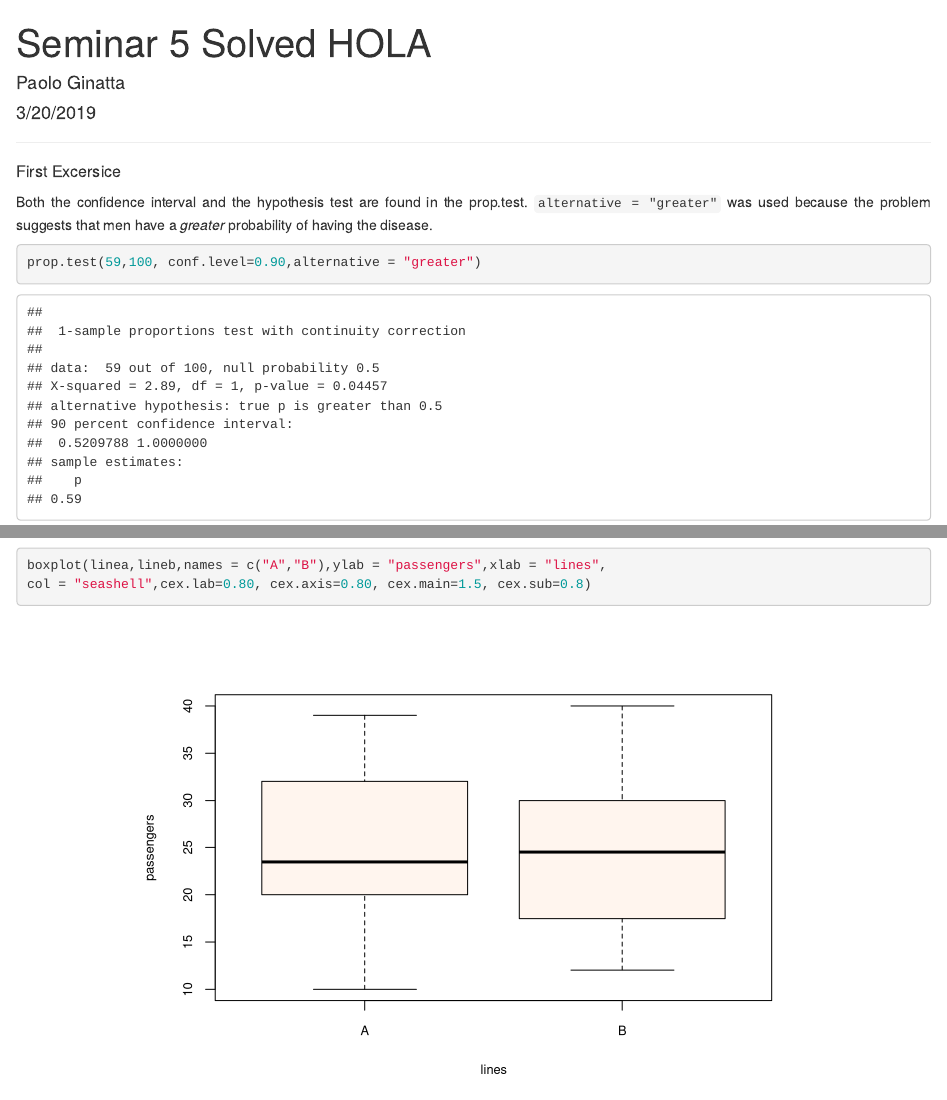
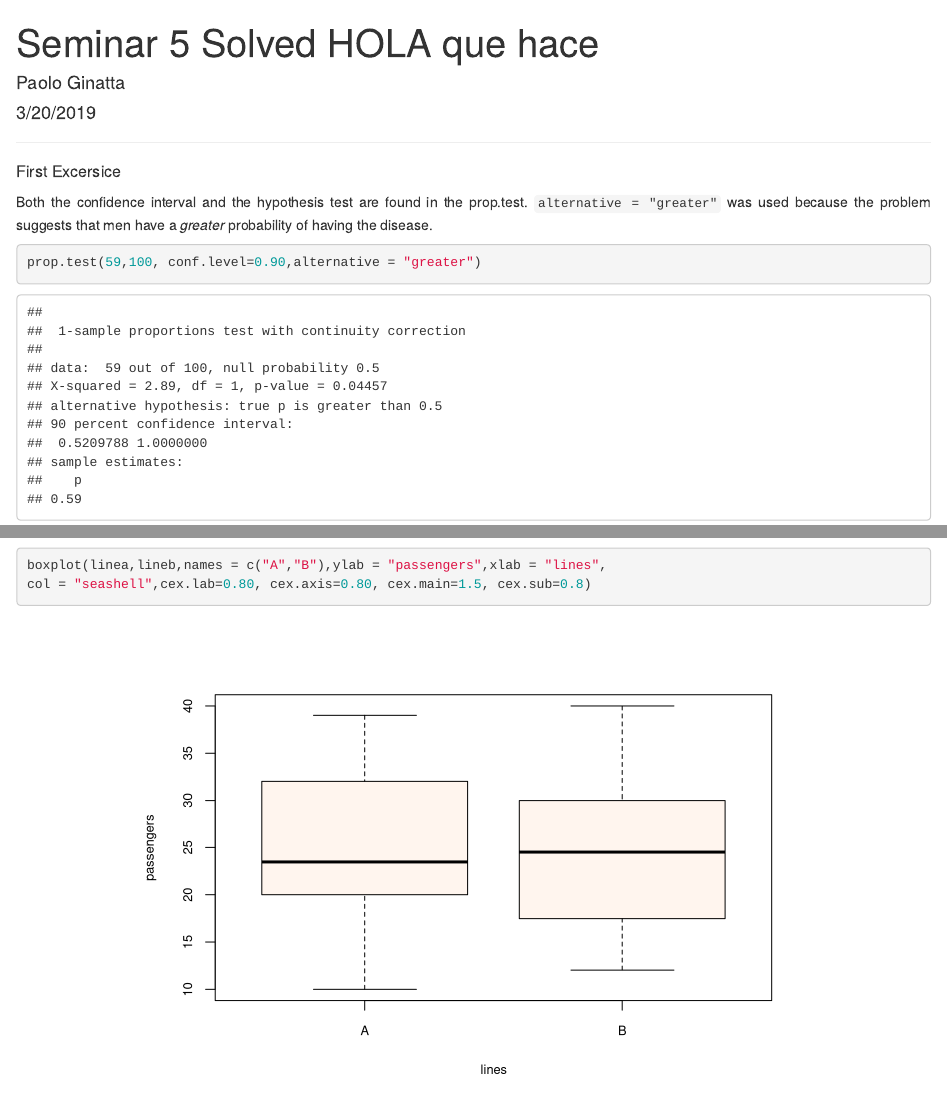
Before and after one commit to peginatta/patacon-queso, an R Markdown document (index.Rmd): the page in a window 1100 px wide, from its top, and a second part further down, joined at a grey line. Rendered offline with R 4.5, knitr and Pandoc, with nearby package versions.

Commit message:
que hace

```diff
--- a/index.Rmd
+++ b/index.Rmd
@@ -1,5 +1,5 @@
 ---
-title: "Seminar 5 Solved HOLA"
+title: "Seminar 5 Solved HOLA que hace"
 author: "Paolo Ginatta"
 date: "3/20/2019"
 output:
```
